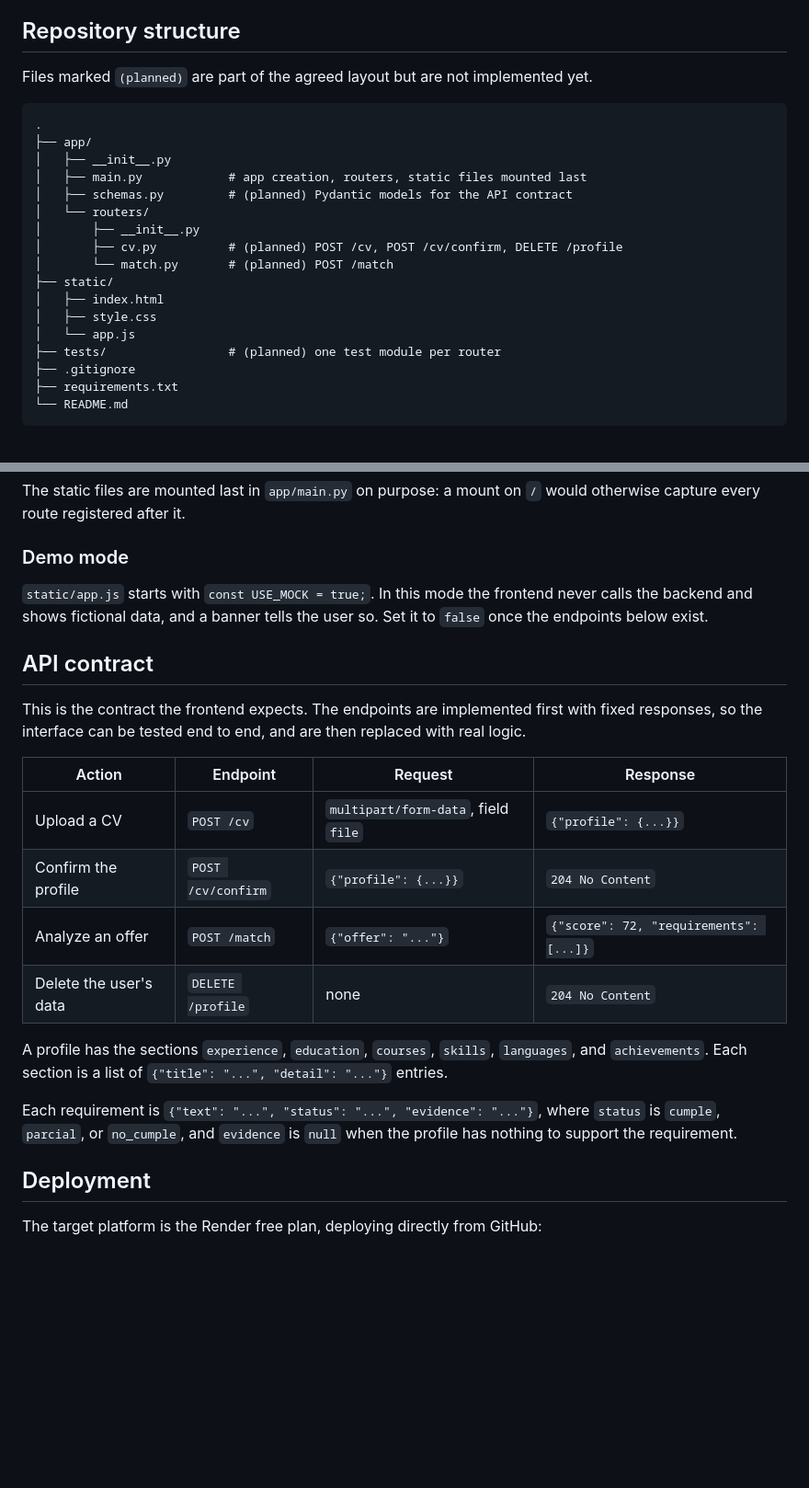
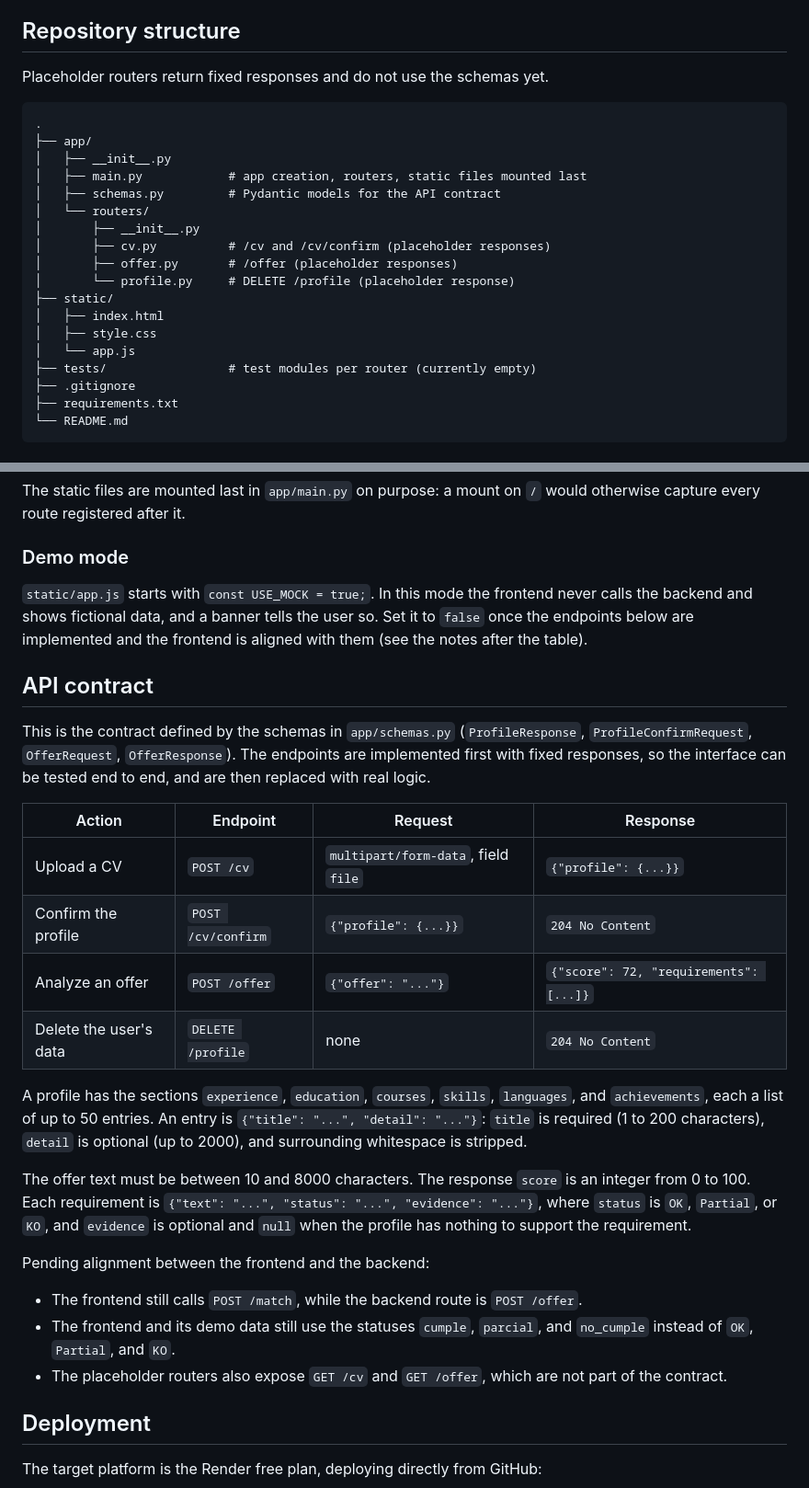
Before and after one commit to elk1o/ai-cv-matcher, a Markdown page: README.md, 2 parts joined by grey strips. Shown at 92% size. Rendered like a GitHub page; blank space fills up the shorter version.

````diff
--- a/README.md
+++ b/README.md
@@ -30,23 +32,24 @@ Python, FastAPI, Uvicorn, Pydantic, `python-multipart` for file uploads, pytest
 
 ## Repository structure
 
-Files marked `(planned)` are part of the agreed layout but are not implemented yet.
+Placeholder routers return fixed responses and do not use the schemas yet.
 
 ```text
 .
 ├── app/
 │   ├── __init__.py
 │   ├── main.py            # app creation, routers, static files mounted last
-│   ├── schemas.py         # (planned) Pydantic models for the API contract
+│   ├── schemas.py         # Pydantic models for the API contract
 │   └── routers/
 │       ├── __init__.py
-│       ├── cv.py          # (planned) POST /cv, POST /cv/confirm, DELETE /profile
-│       └── match.py       # (planned) POST /match
+│       ├── cv.py          # /cv and /cv/confirm (placeholder responses)
+│       ├── offer.py       # /offer (placeholder responses)
+│       └── profile.py     # DELETE /profile (placeholder response)
 ├── static/
 │   ├── index.html
 │   ├── style.css
 │   └── app.js
-├── tests/                 # (planned) one test module per router
+├── tests/                 # test modules per router (currently empty)
 ├── .gitignore
 ├── requirements.txt
 └── README.md
@@ -82,22 +85,28 @@ The static files are mounted last in `app/main.py` on purpose: a mount on `/` wo
 
 ### Demo mode
 
-`static/app.js` starts with `const USE_MOCK = true;`. In this mode the frontend never calls the backend and shows fictional data, and a banner tells the user so. Set it to `false` once the endpoints below exist.
+`static/app.js` starts with `const USE_MOCK = true;`. In this mode the frontend never calls the backend and shows fictional data, and a banner tells the user so. Set it to `false` once the endpoints below are implemented and the frontend is aligned with them (see the notes after the table).
 
 ## API contract
 
-This is the contract the frontend expects. The endpoints are implemented first with fixed responses, so the interface can be tested end to end, and are then replaced with real logic.
+This is the contract defined by the schemas in `app/schemas.py` (`ProfileResponse`, `ProfileConfirmRequest`, `OfferRequest`, `OfferResponse`). The endpoints are implemented first with fixed responses, so the interface can be tested end to end, and are then replaced with real logic.
 
 | Action | Endpoint | Request | Response |
 |---|---|---|---|
 | Upload a CV | `POST /cv` | `multipart/form-data`, field `file` | `{"profile": {...}}` |
 | Confirm the profile | `POST /cv/confirm` | `{"profile": {...}}` | `204 No Content` |
-| Analyze an offer | `POST /match` | `{"offer": "..."}` | `{"score": 72, "requirements": [...]}` |
+| Analyze an offer | `POST /offer` | `{"offer": "..."}` | `{"score": 72, "requirements": [...]}` |
 | Delete the user's data | `DELETE /profile` | none | `204 No Content` |
 
-A profile has the sections `experience`, `education`, `courses`, `skills`, `languages`, and `achievements`. Each section is a list of `{"title": "...", "detail": "..."}` entries.
+A profile has the sections `experience`, `education`, `courses`, `skills`, `languages`, and `achievements`, each a list of up to 50 entries. An entry is `{"title": "...", "detail": "..."}`: `title` is required (1 to 200 characters), `detail` is optional (up to 2000), and surrounding whitespace is stripped.
 
-Each requirement is `{"text": "...", "status": "...", "evidence": "..."}`, where `status` is `cumple`, `parcial`, or `no_cumple`, and `evidence` is `null` when the profile has nothing to support the requirement.
+The offer text must be between 10 and 8000 characters. The response `score` is an integer from 0 to 100. Each requirement is `{"text": "...", "status": "...", "evidence": "..."}`, where `status` is `OK`, `Partial`, or `KO`, and `evidence` is optional and `null` when the profile has nothing to support the requirement.
+
+Pending alignment between the frontend and the backend:
+
+- The frontend still calls `POST /match`, while the backend route is `POST /offer`.
+- The frontend and its demo data still use the statuses `cumple`, `parcial`, and `no_cumple` instead of `OK`, `Partial`, and `KO`.
+- The placeholder routers also expose `GET /cv` and `GET /offer`, which are not part of the contract.
 
 ## Deployment
 
````
Also changed, not shown: other parts of README.md (+7 -3 lines).
